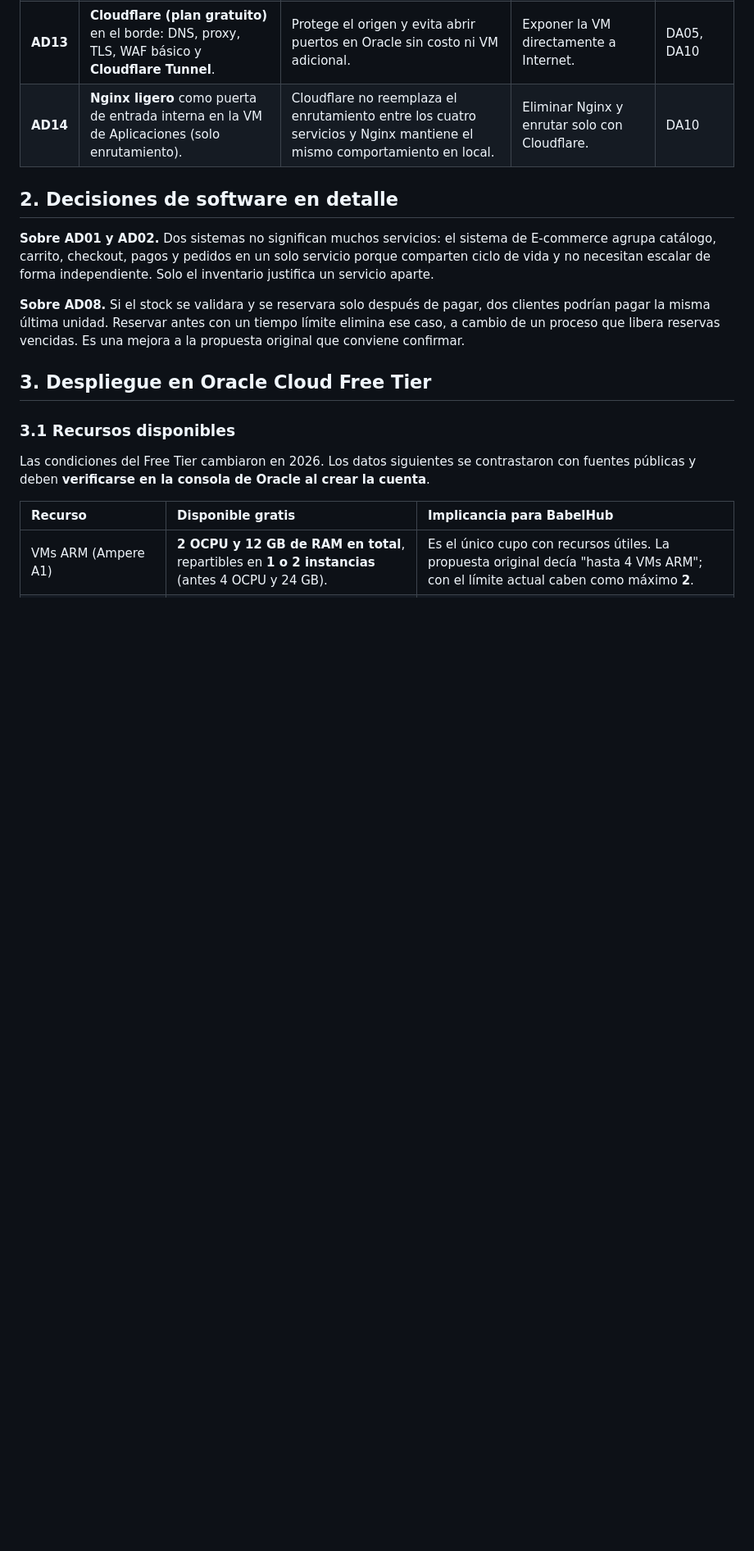
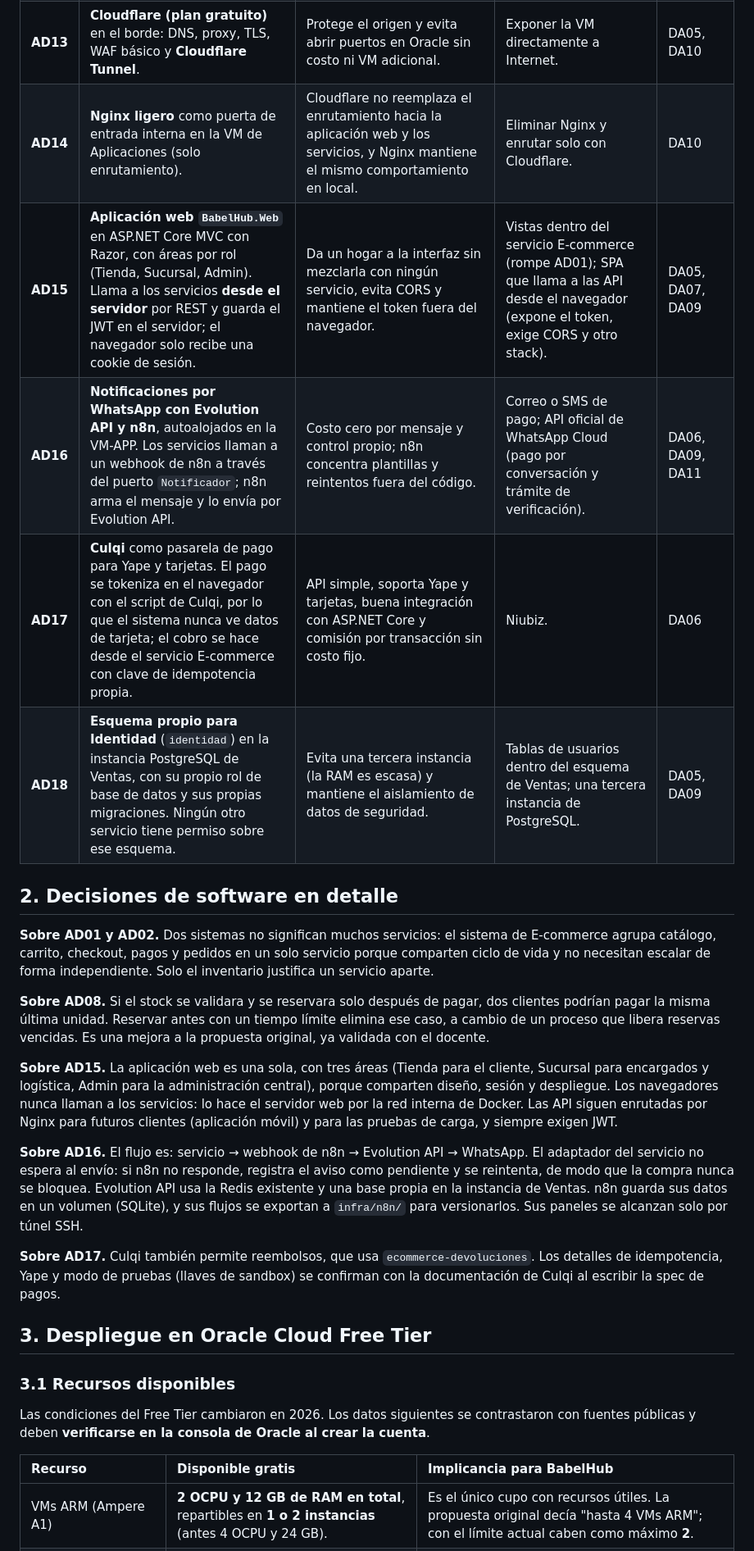
Before and after one commit to P35C4D0R4B1050/BabelHub, a Markdown page: docs/05-decisiones-arquitectonicas.md, the part around one of its changes. Shown at 82% size. Drawn GitHub-style; blank space fills up the shorter version.

```diff
--- a/docs/05-decisiones-arquitectonicas.md
+++ b/docs/05-decisiones-arquitectonicas.md
@@ -19,13 +19,23 @@ Cada decisión indica el driver que la motiva (`04-drivers-arquitectonicos.md`),
 | **AD11** | **Dos VMs ARM** (Aplicaciones y Datos, de 1 OCPU y 6 GB cada una) y una VM x86 micro **opcional** de apoyo. | Aprovecha exactamente el cupo ARM y mantiene la separación lógica del diseño. | Una sola VM con todo, o más de dos VMs ARM (no cabe en el cupo). | DA03, DA09 |
 | **AD12** | **Base de datos en una VM separada**, sin acceso desde Internet. | Reduce la superficie de ataque, evita que las aplicaciones compitan con PostgreSQL por memoria y facilita respaldos. | Bases en la misma VM que las aplicaciones. | DA05 |
 | **AD13** | **Cloudflare (plan gratuito)** en el borde: DNS, proxy, TLS, WAF básico y **Cloudflare Tunnel**. | Protege el origen y evita abrir puertos en Oracle sin costo ni VM adicional. | Exponer la VM directamente a Internet. | DA05, DA10 |
-| **AD14** | **Nginx ligero** como puerta de entrada interna en la VM de Aplicaciones (solo enrutamiento). | Cloudflare no reemplaza el enrutamiento entre los cuatro servicios y Nginx mantiene el mismo comportamiento en local. | Eliminar Nginx y enrutar solo con Cloudflare. | DA10 |
+| **AD14** | **Nginx ligero** como puerta de entrada interna en la VM de Aplicaciones (solo enrutamiento). | Cloudflare no reemplaza el enrutamiento hacia la aplicación web y los servicios, y Nginx mantiene el mismo comportamiento en local. | Eliminar Nginx y enrutar solo con Cloudflare. | DA10 |
+| **AD15** | **Aplicación web `BabelHub.Web`** en ASP.NET Core MVC con Razor, con áreas por rol (Tienda, Sucursal, Admin). Llama a los servicios **desde el servidor** por REST y guarda el JWT en el servidor; el navegador solo recibe una cookie de sesión. | Da un hogar a la interfaz sin mezclarla con ningún servicio, evita CORS y mantiene el token fuera del navegador. | Vistas dentro del servicio E-commerce (rompe AD01); SPA que llama a las API desde el navegador (expone el token, exige CORS y otro stack). | DA05, DA07, DA09 |
+| **AD16** | **Notificaciones por WhatsApp con Evolution API y n8n**, autoalojados en la VM-APP. Los servicios llaman a un webhook de n8n a través del puerto `Notificador`; n8n arma el mensaje y lo envía por Evolution API. | Costo cero por mensaje y control propio; n8n concentra plantillas y reintentos fuera del código. | Correo o SMS de pago; API oficial de WhatsApp Cloud (pago por conversación y trámite de verificación). | DA06, DA09, DA11 |
+| **AD17** | **Culqi** como pasarela de pago para Yape y tarjetas. El pago se tokeniza en el navegador con el script de Culqi, por lo que el sistema nunca ve datos de tarjeta; el cobro se hace desde el servicio E-commerce con clave de idempotencia propia. | API simple, soporta Yape y tarjetas, buena integración con ASP.NET Core y comisión por transacción sin costo fijo. | Niubiz. | DA06 |
+| **AD18** | **Esquema propio para Identidad** (`identidad`) en la instancia PostgreSQL de Ventas, con su propio rol de base de datos y sus propias migraciones. Ningún otro servicio tiene permiso sobre ese esquema. | Evita una tercera instancia (la RAM es escasa) y mantiene el aislamiento de datos de seguridad. | Tablas de usuarios dentro del esquema de Ventas; una tercera instancia de PostgreSQL. | DA05, DA09 |
 
 ## 2. Decisiones de software en detalle
 
 **Sobre AD01 y AD02.** Dos sistemas no significan muchos servicios: el sistema de E-commerce agrupa catálogo, carrito, checkout, pagos y pedidos en un solo servicio porque comparten ciclo de vida y no necesitan escalar de forma independiente. Solo el inventario justifica un servicio aparte.
 
-**Sobre AD08.** Si el stock se validara y se reservara solo después de pagar, dos clientes podrían pagar la misma última unidad. Reservar antes con un tiempo límite elimina ese caso, a cambio de un proceso que libera reservas vencidas. Es una mejora a la propuesta original que conviene confirmar.
+**Sobre AD08.** Si el stock se validara y se reservara solo después de pagar, dos clientes podrían pagar la misma última unidad. Reservar antes con un tiempo límite elimina ese caso, a cambio de un proceso que libera reservas vencidas. Es una mejora a la propuesta original, ya validada con el docente.
+
+**Sobre AD15.** La aplicación web es una sola, con tres áreas (Tienda para el cliente, Sucursal para encargados y logística, Admin para la administración central), porque comparten diseño, sesión y despliegue. Los navegadores nunca llaman a los servicios: lo hace el servidor web por la red interna de Docker. Las API siguen enrutadas por Nginx para futuros clientes (aplicación móvil) y para las pruebas de carga, y siempre exigen JWT.
+
+**Sobre AD16.** El flujo es: servicio → webhook de n8n → Evolution API → WhatsApp. El adaptador del servicio no espera al envío: si n8n no responde, registra el aviso como pendiente y se reintenta, de modo que la compra nunca se bloquea. Evolution API usa la Redis existente y una base propia en la instancia de Ventas. n8n guarda sus datos en un volumen (SQLite), y sus flujos se exportan a `infra/n8n/` para versionarlos. Sus paneles se alcanzan solo por túnel SSH.
+
+**Sobre AD17.** Culqi también permite reembolsos, que usa `ecommerce-devoluciones`. Los detalles de idempotencia, Yape y modo de pruebas (llaves de sandbox) se confirman con la documentación de Culqi al escribir la spec de pagos.
 
 ## 3. Despliegue en Oracle Cloud Free Tier
 
```
Also changed, not shown: other parts of docs/05-decisiones-arquitectonicas.md (+35 -10 lines), docs/04-drivers-arquitectonicos.md (+8 -5 lines).
